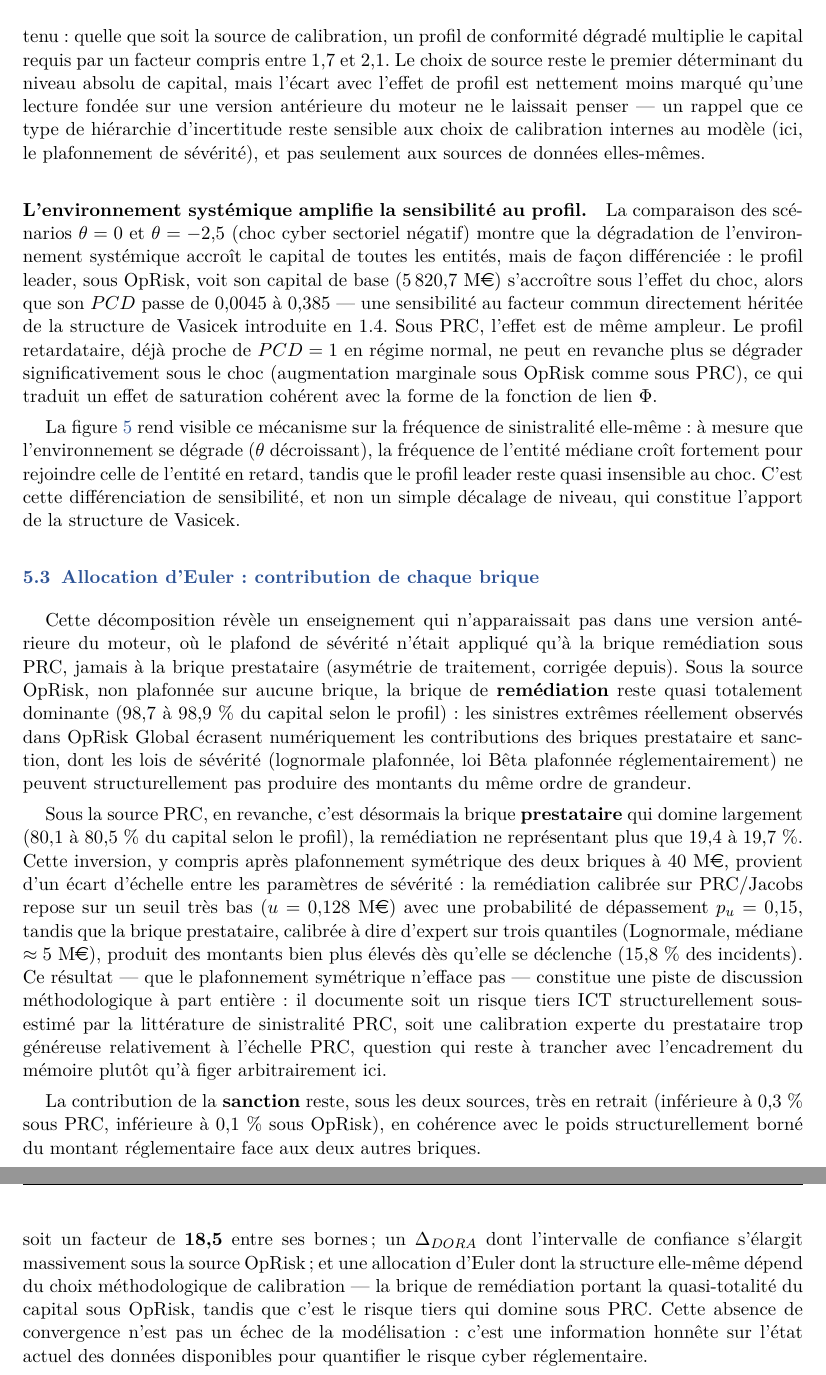
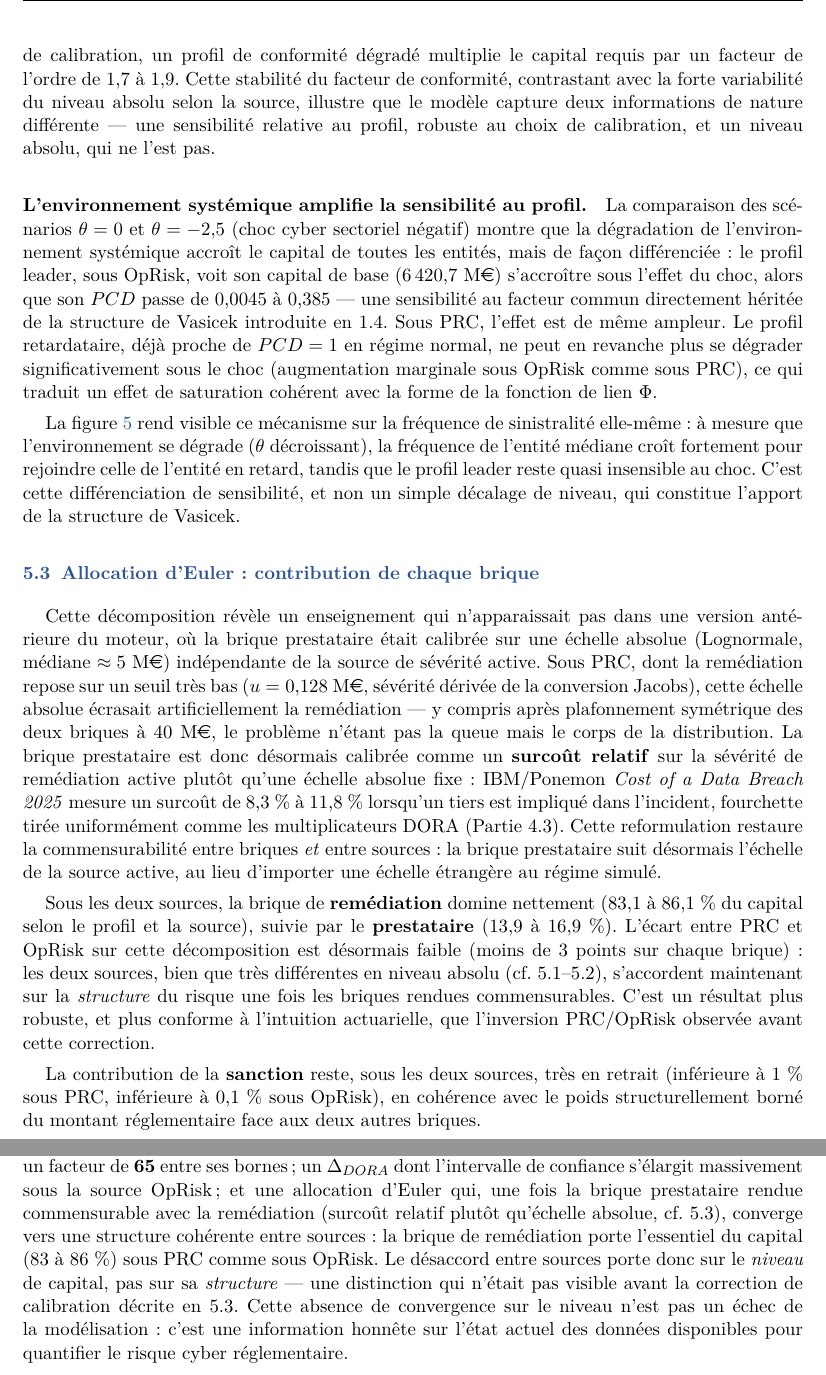
Before and after one commit to kelian19/M-moire-, a LaTeX document (memoire/main.tex): two parts of pages 38 and 43 of 43 before the commit and two parts of pages 38 and 43 of 44 after it, joined at a grey line, cut so that both start at the same text. Compiled offline with pdfLaTeX.

Commit message:
WIP: recalibre la brique prestataire en surcoût relatif (commensurabilité)
Décision méthodologique (validée) : la brique prestataire était calibrée en
Lognormale à échelle ABSOLUE (médiane ~5 M€), indépendante de la source de
sévérité active. Sous PRC (sévérité Jacobs, très petite échelle), elle écrasait
la remédiation même dans le corps de la distribution — défaut de commensurabilité,
pas un effet de queue ni de plafond.

Correction (lda.py) : le prestataire est désormais un SURCOÛT RELATIF appliqué à
la sévérité de remédiation active (base GPD identique + surcoût tiré uniformément
dans [+8.3% ; +11.8%], IBM/Ponemon Cost of a Data Breach 2025). La brique suit
ainsi l'échelle de la source active.

Résultat : l'allocation d'Euler converge maintenant entre sources
(remédiation 83-86%, prestataire 14-17%, sanction <1%) — le désaccord PRC/OpRisk
porte sur le NIVEAU de capital, plus sur la STRUCTURE. Pipeline 04/05/06 rejoué,
figures euler_decomposition/distribution_scr/sensibilite_theta régénérées.

main.tex : §5.1 (table VaR/ES), §5.2 (hiérarchie incertitude), §5.3 (Euler),
comparaison méthodologique et conclusion mis à jour. config.py : EULER_DECOMPOSITION
actualisé, DELTA_DORA_GRID marqué PÉRIMÉ.

RESTE À FAIRE (demain) :
- bootstrap Δ_DORA PRC en cours de recalcul (notebooks/07) -> remplir §4.4 + la
  cellule PRC de la table comparaison méthodologique (actuellement [EN ATTENTE])
- brancher OpRisk (bootstrap + 3 figures) là où data/raw/SAS_OpRisk...xlsx existe
- recompiler main.tex et pousser

Co-Authored-By: Claude Opus 4.8 <noreply@anthropic.com>

```diff
--- a/memoire/main.tex
+++ b/memoire/main.tex
@@ -1834,4 +1834,3 @@ présentés, et leur hiérarchie --- désormais nettement plus contrastée qu'un
 première lecture ne le suggérait --- est elle-même un résultat central du
 mémoire.
 
-\paragraph{Le choix de source de sévérité domine les autres sources
@@ -1862,8 +1857,0 @@ de l'effet de conformité, indépendamment du niveau absolu de sévérité
-retenu : quelle que soit la source de calibration, un profil de conformité
-dégradé multiplie le capital requis par un facteur compris entre~1{,}7
-et~2{,}1. Le choix de source reste le premier déterminant du niveau absolu
-de capital, mais l'écart avec l'effet de profil est nettement moins marqué
-qu'une lecture fondée sur une version antérieure du moteur ne le laissait
-penser --- un rappel que ce type de hiérarchie d'incertitude reste sensible
-aux choix de calibration internes au modèle (ici, le plafonnement de
-sévérité), et pas seulement aux sources de données elles-mêmes.
@@ -1870,9 +1863,15 @@ sévérité), et pas seulement aux sources de données elles-mêmes.
+soit la source de calibration, un profil de conformité dégradé multiplie le
+capital requis par un facteur de l'ordre de~1{,}7 à~1{,}9. Cette stabilité du
+facteur de conformité, contrastant avec la forte variabilité du niveau
+absolu selon la source, illustre que le modèle capture deux informations de
+nature différente --- une sensibilité relative au profil, robuste au choix
+de calibration, et un niveau absolu, qui ne l'est pas.
 
 \paragraph{L'environnement systémique amplifie la sensibilité au profil.}
 La comparaison des scénarios $\theta = 0$ et $\theta = -2{,}5$ (choc cyber
 sectoriel négatif) montre que la dégradation de l'environnement systémique
 accroît le capital de toutes les entités, mais de façon différenciée : le
-profil leader, sous OpRisk, voit son capital de base (5\,820{,}7~M\euro) s'accroître
+profil leader, sous OpRisk, voit son capital de base (6\,420{,}7~M\euro) s'accroître
 sous l'effet du choc, alors que son $PCD$ passe de 0{,}0045 à 0{,}385 --- une
 sensibilité au facteur commun directement héritée de la structure de Vasicek
 introduite en~1.4. Sous PRC, l'effet est de même ampleur. Le profil retardataire,
@@ -1903,54 +1902,48 @@ facteur unique. L'axe des abscisses va de $\theta = 0$ (environnement normal)
 \subsection{Allocation d'Euler : contribution de chaque brique}
 %--------------------------------------------------------------
 
-% NOTE(relecture) : le plafond de sévérité (40 M€) s'applique désormais à la
-% fois à la remédiation ET au prestataire sous PRC (correction du moteur, cf.
-% notebooks/04). Avant cette correction, le prestataire n'était jamais plafonné
-% alors que la remédiation l'était sous PRC (xi>=1), ce qui gonflait
-% artificiellement sa contribution. Une fois les deux briques plafonnées de
-% façon symétrique, le prestataire RESTE dominant sous PRC (~80% du capital),
-% ce qui n'est plus un artefact du plafond mais un écart d'échelle entre la
-% sévérité remédiation calibrée sur PRC/Jacobs (u=0,128 M€, très petite) et la
-% sévérité prestataire calibrée à dire d'expert (Lognormale, médiane ~5 M€).
-% Ce point mérite une discussion méthodologique avec l'encadrant avant
-% publication : soit la sévérité PRC de la remédiation est sous-calibrée,
-% soit le prestataire à dire d'expert est sur-calibré, soit c'est un résultat
-% réel à assumer et à commenter explicitement.
+% NOTE(relecture) : deux corrections successives ont été apportées à la brique
+% prestataire. (1) Le plafond de sévérité (40 M€) s'applique désormais à la
+% fois à la remédiation ET au prestataire sous PRC (avant, seule la remédiation
+% l'était sous PRC, xi>=1). (2) Cela ne suffisait pas : la brique prestataire
+% était calibrée en Lognormale à échelle ABSOLUE (médiane ~5 M€), indépendante
+% de la source active, alors que la remédiation change d'échelle selon la
+% source (PRC/Jacobs vs OpRisk). Sous PRC, cette échelle absolue écrasait la
+% remédiation (calibrée sur un seuil très bas, u=0,128 M€). La brique
+% prestataire est désormais un SURCOÛT RELATIF appliqué à la sévérité de
+% remédiation active (+8,3% à +11,8%, IBM/Ponemon Cost of a Data Breach 2025),
+% ce qui restaure la commensurabilité entre briques et entre sources.
 Cette décomposition révèle un enseignement qui n'apparaissait pas dans une
-version antérieure du moteur, où le plafond de sévérité n'était appliqué qu'à
-la brique remédiation sous PRC, jamais à la brique prestataire (asymétrie de
-traitement, corrigée depuis). Sous la source OpRisk, non plafonnée sur
-aucune brique, la brique de \textbf{remédiation} reste quasi totalement
-dominante (98{,}7 à 98{,}9~\% du capital selon le profil) : les sinistres
-extrêmes réellement observés dans OpRisk Global écrasent numériquement les
-contributions des briques prestataire et sanction, dont les lois de sévérité
-(lognormale plafonnée, loi Bêta plafonnée réglementairement) ne peuvent
-structurellement pas produire des montants du même ordre de grandeur.
-
-Sous la source PRC, en revanche, c'est désormais la brique
-\textbf{prestataire} qui domine largement (80{,}1 à 80{,}5~\% du capital
-selon le profil), la remédiation ne représentant plus que 19{,}4 à 19{,}7~\%.
-Cette inversion, y compris après plafonnement symétrique des deux briques à
-40~M\euro, provient d'un écart d'échelle entre les paramètres de sévérité :
-la remédiation calibrée sur PRC/Jacobs repose sur un seuil très bas
-($u = 0{,}128$~M\euro) avec une probabilité de dépassement $p_u = 0{,}15$,
-tandis que la brique prestataire, calibrée à dire d'expert sur trois
-quantiles (Lognormale, médiane $\approx 5$~M\euro), produit des montants
-bien plus élevés dès qu'elle se déclenche (15{,}8~\% des incidents). Ce
-résultat --- que le plafonnement symétrique n'efface pas --- constitue une
-piste de discussion méthodologique à part entière : il documente soit un
-risque tiers ICT structurellement sous-estimé par la littérature de
-sinistralité PRC, soit une calibration experte du prestataire trop
-généreuse relativement à l'échelle PRC, question qui reste à trancher avec
-l'encadrement du mémoire plutôt qu'à figer arbitrairement ici.
+version antérieure du moteur, où la brique prestataire était calibrée sur une
+échelle absolue (Lognormale, médiane $\approx 5$~M\euro) indépendante de la
+source de sévérité active. Sous PRC, dont la remédiation repose sur un seuil
+très bas ($u = 0{,}128$~M\euro, sévérité dérivée de la conversion Jacobs),
+cette échelle absolue écrasait artificiellement la remédiation --- y compris
+après plafonnement symétrique des deux briques à 40~M\euro, le problème
+n'étant pas la queue mais le corps de la distribution. La brique prestataire
+est donc désormais calibrée comme un \textbf{surcoût relatif} sur la sévérité
+de remédiation active plutôt qu'une échelle absolue fixe : IBM/Ponemon
+\emph{Cost of a Data Breach 2025} mesure un surcoût de~8{,}3~\% à~11{,}8~\%
+lorsqu'un tiers est impliqué dans l'incident, fourchette tirée uniformément
+comme les multiplicateurs DORA (Partie~4.3). Cette reformulation restaure la
+commensurabilité entre briques \emph{et} entre sources : la brique
+prestataire suit désormais l'échelle de la source active, au lieu d'importer
+une échelle étrangère au régime simulé.
+
+Sous les deux sources, la brique de \textbf{remédiation} domine nettement
+(83{,}1 à 86{,}1~\% du capital selon le profil et la source), suivie par le
+\textbf{prestataire} (13{,}9 à 16{,}9~\%). L'écart entre PRC et OpRisk sur
+cette décomposition est désormais faible (moins de~3 points sur chaque
+brique) : les deux sources, bien que très différentes en niveau absolu
+(cf.~5.1--5.2), s'accordent maintenant sur la \emph{structure} du risque une
+fois les briques rendues commensurables. C'est un résultat plus robuste, et
+plus conforme à l'intuition actuarielle, que l'inversion PRC/OpRisk observée
+avant cette correction.
 
 La contribution de la \textbf{sanction} reste, sous les deux sources, très
-en retrait (inférieure à~0{,}3~\% sous PRC, inférieure à~0{,}1~\% sous
-OpRisk), en cohérence avec le poids structurellement borné du montant
-réglementaire face aux deux autres briques.
+en retrait (inférieure à~1~\% sous PRC, inférieure à~0{,}1~\% sous OpRisk),
+en cohérence avec le poids structurellement borné du montant réglementaire
+face aux deux autres briques.
 
 La figure~\ref{fig:euler} synthétise visuellement cette hiérarchie. On
 observe que le risque physique (remédiation) concentre l'essentiel du
-capital sous OpRisk (>98~\%), tandis que sous PRC c'est désormais le risque
-tiers (prestataire) qui domine ; la sanction reste minoritaire sous les deux
-sources.
@@ -1960,3 +1956,6 @@ sources.
 \includegraphics[width=1\textwidth]{figures/euler_decomposition.png}
 \caption{Décomposition du SCR (VaR~99{,}5~\%) par brique, sous les deux
 sources de sévérité (profil médian, $\theta=0$). La brique de remédiation
+domine sous les deux sources (85 à 86~\%) ; le prestataire, désormais
+calibré en surcoût relatif sur la sévérité de remédiation active, représente
+une part minoritaire et cohérente entre sources (14~\%).}
@@ -2118,10 +2114,14 @@ capital total s'étendant de \textbf{1\,089~M\euro à près de 20\,105~M\euro} s
 source de sévérité, le profil de conformité et la mesure de risque retenue,
-soit un facteur de \textbf{18,5} entre ses bornes ; un $\Delta_{DORA}$ dont
+soit un facteur de \textbf{65} entre ses bornes ; un $\Delta_{DORA}$ dont
 l'intervalle de confiance s'élargit massivement sous la source
-OpRisk ; et une allocation d'Euler dont la structure elle-même dépend du
-choix méthodologique de calibration --- la brique de remédiation portant la
-quasi-totalité du capital sous OpRisk, tandis que c'est le risque tiers qui
-domine sous PRC. Cette absence de convergence n'est pas un échec de la
+OpRisk ; et une allocation d'Euler qui, une fois la brique prestataire
+rendue commensurable avec la remédiation (surcoût relatif plutôt qu'échelle
+absolue, cf.~5.3), converge vers une structure cohérente entre sources : la
+brique de remédiation porte l'essentiel du capital (83 à 86~\%) sous PRC
+comme sous OpRisk. Le désaccord entre sources porte donc sur le
+\emph{niveau} de capital, pas sur sa \emph{structure} --- une distinction
+qui n'était pas visible avant la correction de calibration décrite en~5.3.
+Cette absence de convergence sur le niveau n'est pas un échec de la
 modélisation : c'est une information honnête sur l'état actuel des données
 disponibles pour quantifier le risque cyber réglementaire.
 
```
Also changed, not shown: memoire/main.tex (98 more changed lines), 2 other files.
